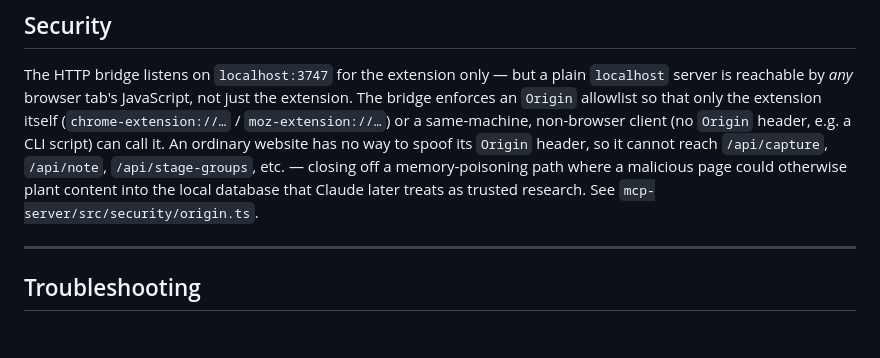
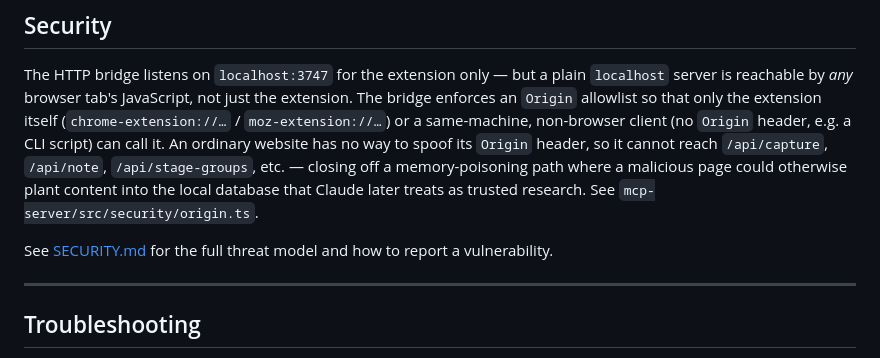
Before and after one commit to glatinone/BraveMCP, a Markdown page: README.md, the part around the change. GitHub-like rendering; blank space fills up the shorter version.

```diff
--- a/README.md
+++ b/README.md
@@ -180,6 +180,9 @@ off a memory-poisoning path where a malicious page could otherwise plant
 content into the local database that Claude later treats as trusted research.
 See `mcp-server/src/security/origin.ts`.
 
+See [SECURITY.md](SECURITY.md) for the full threat model and how to report a
+vulnerability.
+
 ---
 
 ## Troubleshooting
```
Also changed, not shown: CHANGELOG.md (+1 -0 lines), SECURITY.md (added, +36 -0 lines).
